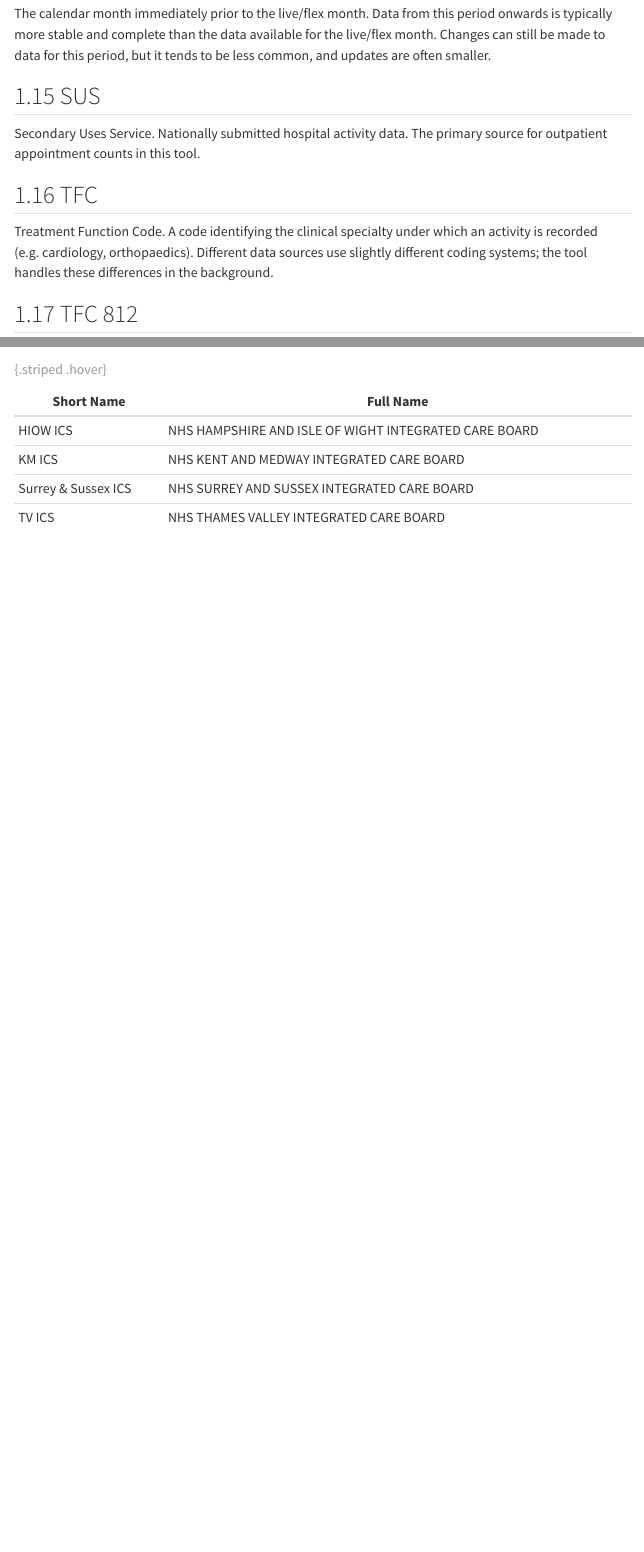
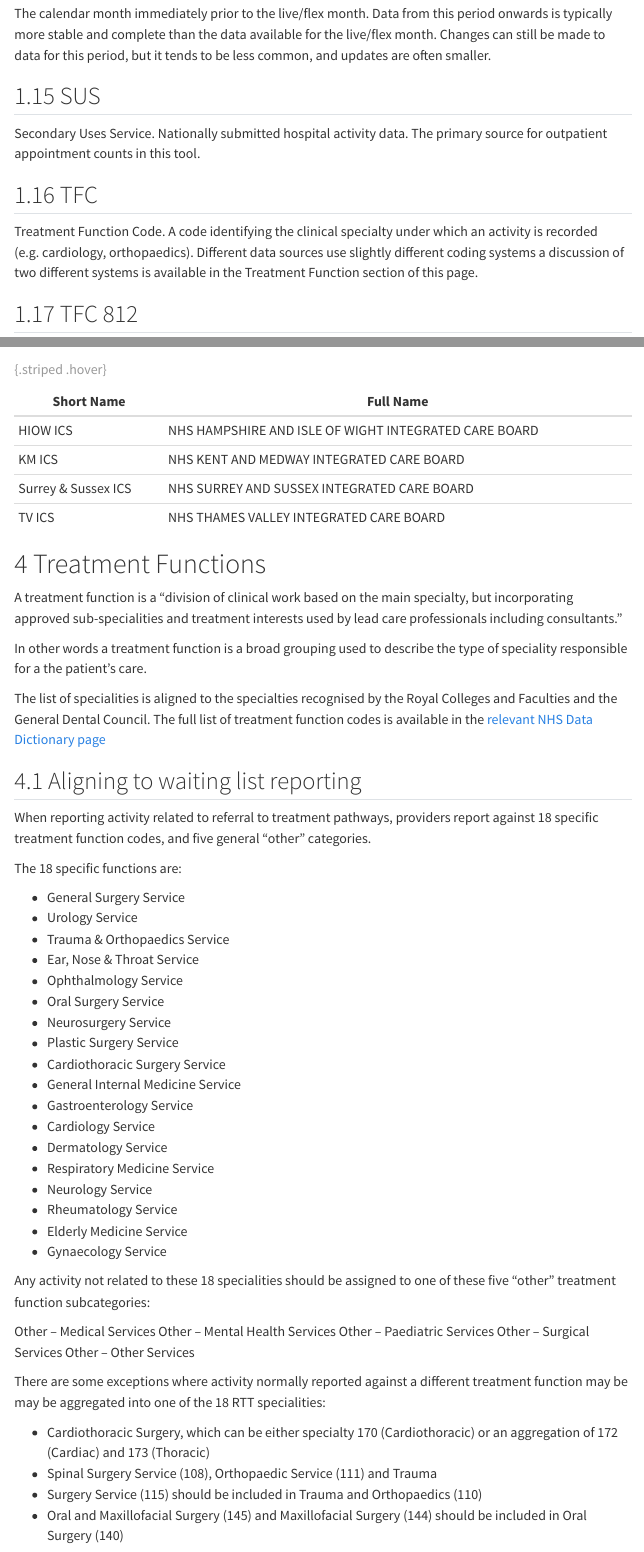
Before and after one commit to nhsengland/se_plc_op_dash_userguide, a Quarto document (glossary.qmd): the page in a window 1100 px wide, from 1780 px down, and a second part further down, joined at a grey line. Rendered offline with R 4.5, knitr and Pandoc in place of Quarto, with nearby package versions; menus at the side of the page are left out.

Commit message:
updates to add treatment function explanations

```diff
--- a/glossary.qmd
+++ b/glossary.qmd
@@ -51,7 +51,7 @@ The calendar month immediately prior to the live/flex month. Data from this peri
 Secondary Uses Service. Nationally submitted hospital activity data. The primary source for outpatient appointment counts in this tool.
 
 ## TFC
-Treatment Function Code. A code identifying the clinical specialty under which an activity is recorded (e.g. cardiology, orthopaedics). Different data sources use slightly different coding systems; the tool handles these differences in the background.
+Treatment Function Code. A code identifying the clinical specialty under which an activity is recorded (e.g. cardiology, orthopaedics). Different data sources use slightly different coding systems a discussion of two different systems is available in the Treatment Function section of this page.
 
 ## TFC 812
 The treatment function code for diagnostic medicine. This is routinely excluded from most measures in this tool as it represents a different type of activity to the outpatient appointments the tool is primarily designed to report on.
@@ -93,3 +93,51 @@ Surrey & Sussex ICS|NHS SURREY AND SUSSEX INTEGRATED CARE BOARD
 TV ICS|NHS THAMES VALLEY INTEGRATED CARE BOARD
 
 : {.striped .hover}
+
+# Treatment Functions
+
+A treatment function is a "division of clinical work based on the main specialty, but incorporating approved sub-specialities and treatment interests used by lead care professionals including consultants."
+
+In other words a treatment function is a broad grouping used to describe the type of speciality responsible for a the patient's care.
+
+The list of specialities is aligned to the specialties recognised by the Royal Colleges and Faculties and the General Dental Council. The full list of treatment function codes is available in the [relevant NHS Data Dictionary page](https://www.datadictionary.nhs.uk/supporting_information/main_specialty_and_treatment_function_codes_table.html)
+
+## Aligning to waiting list reporting
+
+When reporting activity related to referral to treatment pathways, providers report against 18 specific treatment function codes, and five general "other" categories.
+
+The 18 specific functions are:
+
+- General Surgery Service
+- Urology Service
+- Trauma & Orthopaedics Service
+- Ear, Nose & Throat Service
+- Ophthalmology Service
+- Oral Surgery Service
+- Neurosurgery Service
+- Plastic Surgery Service
+- Cardiothoracic Surgery Service
+- General Internal Medicine Service
+- Gastroenterology Service
+- Cardiology Service
+- Dermatology Service
+- Respiratory Medicine Service
+- Neurology Service
+- Rheumatology Service
+- Elderly Medicine Service
+- Gynaecology Service
+
+Any activity not related to these 18 specialities should be assigned to one of these five "other" treatment function subcategories:
+
+Other – Medical Services
+Other – Mental Health Services
+Other – Paediatric Services
+Other – Surgical Services
+Other – Other Services
+
+There are some exceptions where activity normally reported against a different treatment function may be may be aggregated into one of the 18 RTT specialities:
+
+- Cardiothoracic Surgery, which can be either specialty 170 (Cardiothoracic) or an aggregation of 172 (Cardiac) and 173 (Thoracic)
+- Spinal Surgery Service (108), Orthopaedic Service (111) and Trauma
+- Surgery Service (115) should be included in Trauma and Orthopaedics (110)
+- Oral and Maxillofacial Surgery (145) and Maxillofacial Surgery (144) should be included in Oral Surgery (140)
```
Also changed, not shown: pages.qmd (+2 -2 lines), docs/search.json, 2 other files.
